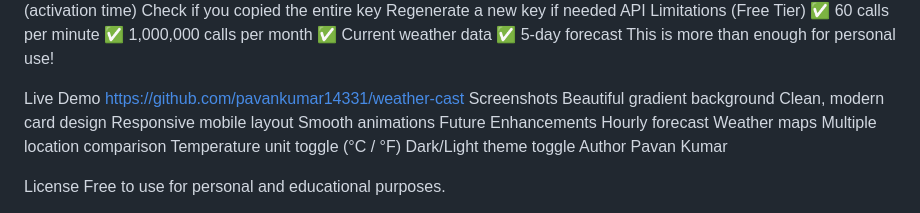
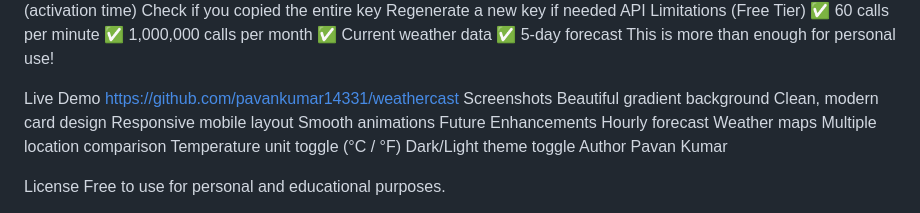
Before and after one commit to PavanKumar14331/weathercast, a Markdown page: README.md, the part around the change. GitHub-like rendering.

```diff
--- a/README.md
+++ b/README.md
@@ -113,7 +113,7 @@ API Limitations (Free Tier)
 This is more than enough for personal use!
 
 Live Demo
-https://github.com/pavankumar14331/weather-cast
+https://github.com/pavankumar14331/weathercast
 Screenshots
 Beautiful gradient background
 Clean, modern card design
```
